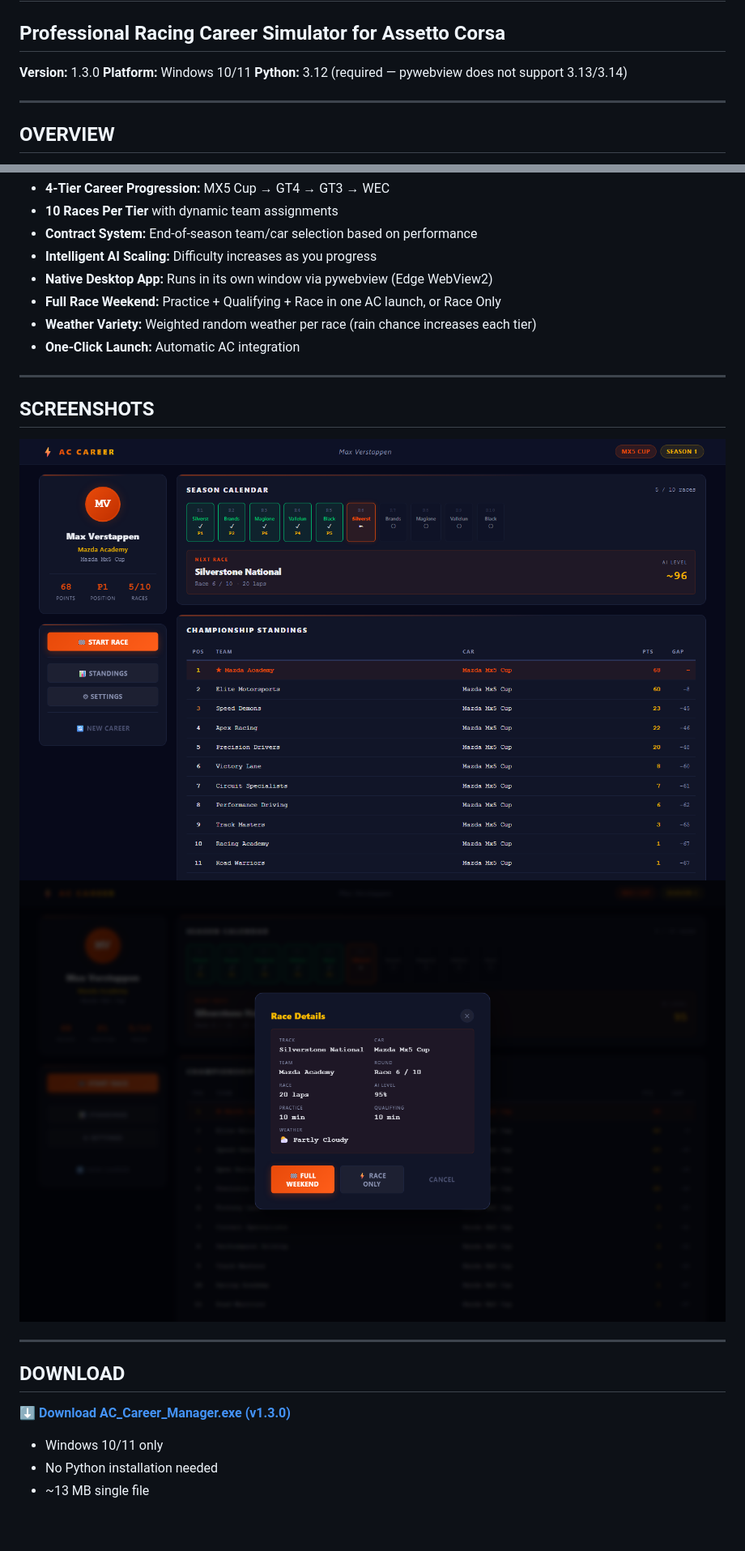
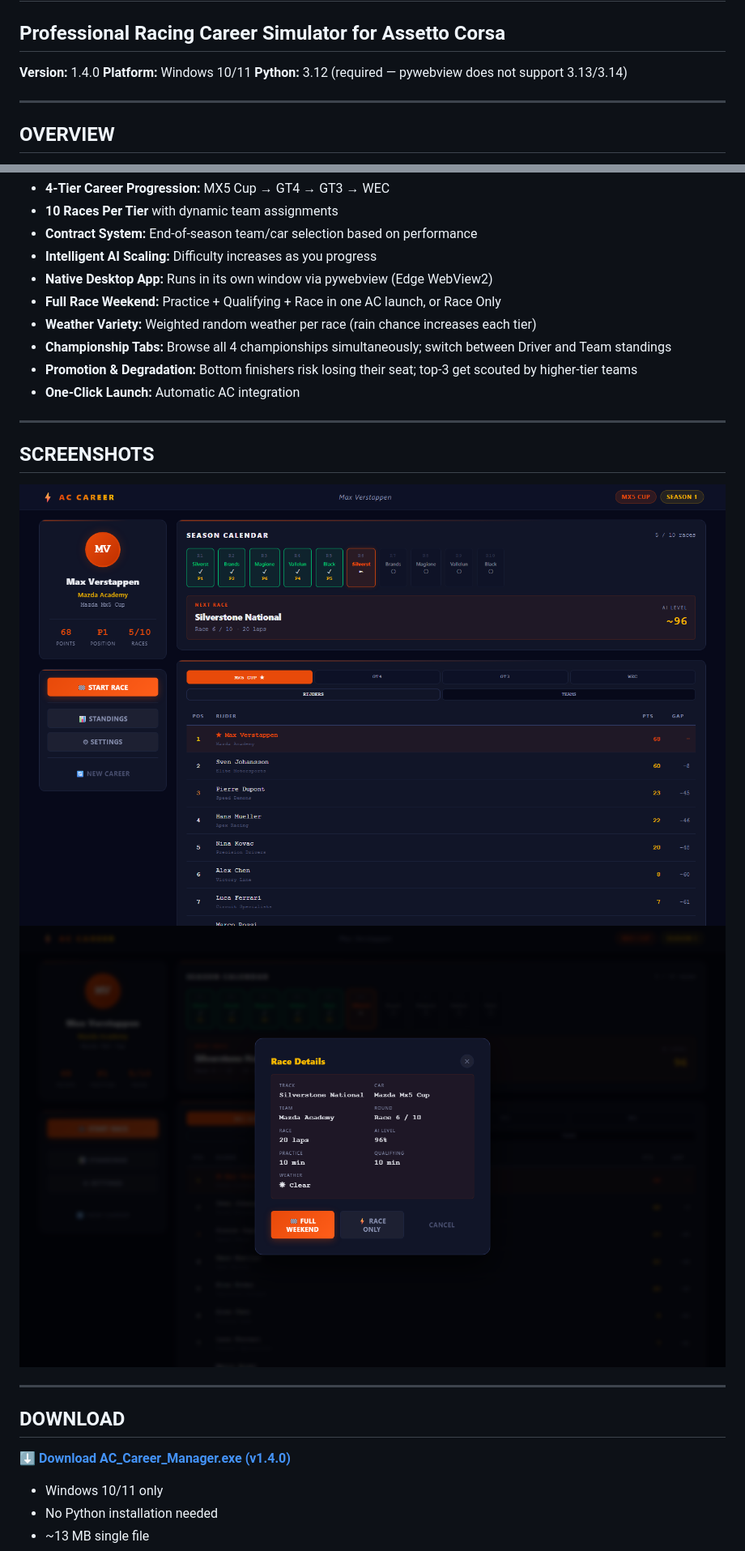
Before and after one commit to corveck79/ac-career-manager, a Markdown page: README.md, 2 parts joined by grey strips. Shown at 81% size. Drawn GitHub-style; pictures changed too: docs/screenshots/dashboard.png, docs/screenshots/race_modal.png; blank space fills up the shorter version.

```diff
--- a/README.md
+++ b/README.md
@@ -1,7 +1,7 @@
 # AC CAREER MANAGER
 ## Professional Racing Career Simulator for Assetto Corsa
 
-**Version:** 1.3.0
+**Version:** 1.4.0
 **Platform:** Windows 10/11
 **Python:** 3.12 (required — pywebview does not support 3.13/3.14)
 
@@ -18,6 +18,8 @@ AC Career Manager is a complete professional career mode system for Assetto Cors
 - **Native Desktop App:** Runs in its own window via pywebview (Edge WebView2)
 - **Full Race Weekend:** Practice + Qualifying + Race in one AC launch, or Race Only
 - **Weather Variety:** Weighted random weather per race (rain chance increases each tier)
+- **Championship Tabs:** Browse all 4 championships simultaneously; switch between Driver and Team standings
+- **Promotion & Degradation:** Bottom finishers risk losing their seat; top-3 get scouted by higher-tier teams
 - **One-Click Launch:** Automatic AC integration
 
 ---
@@ -31,7 +33,7 @@ AC Career Manager is a complete professional career mode system for Assetto Cors
 
 ## DOWNLOAD
 
-**[⬇ Download AC_Career_Manager.exe (v1.3.0)](https://github.com/corveck79/ac-career-manager/releases/latest/download/AC_Career_Manager.exe)**
+**[⬇ Download AC_Career_Manager.exe (v1.4.0)](https://github.com/corveck79/ac-career-manager/releases/latest/download/AC_Career_Manager.exe)**
 
 - Windows 10/11 only
 - No Python installation needed
```
Also changed, not shown: docs/screenshots/standings_gt4.png (added), 5 other files.
